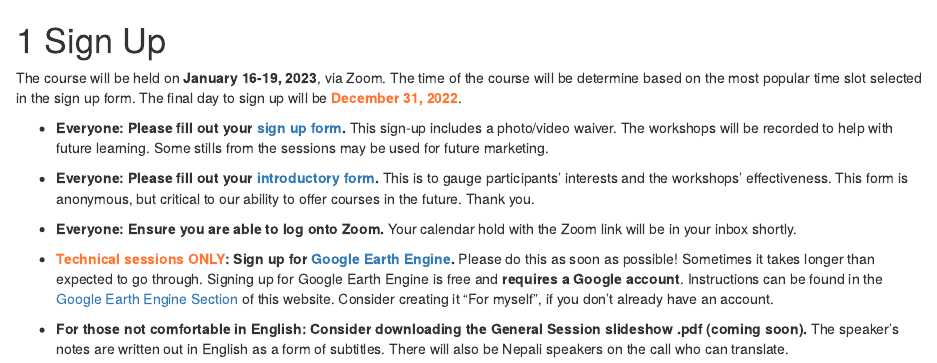
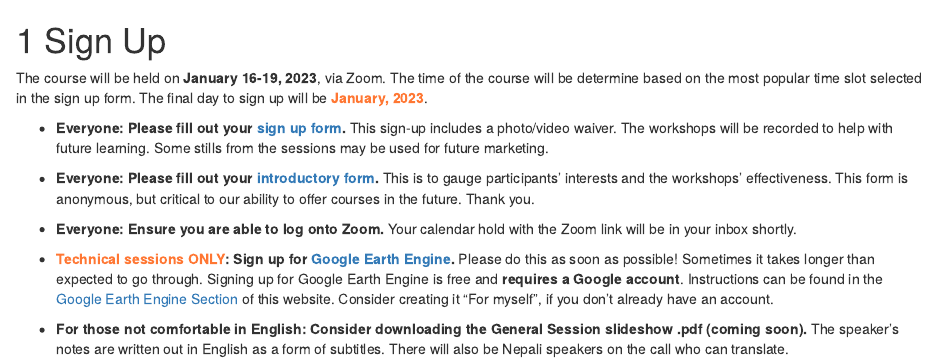
Before and after one commit to WoodwellRisk/Nepal, an R Markdown document (02_Sign_Up.Rmd): the page in a window 1100 px wide, from its top. Rendered offline with R 4.5, knitr and Pandoc, with nearby package versions; drawn as R Markdown's standard HTML page in place of the format the file asks for.

Commit message:
Update signup deadline

```diff
--- a/02_Sign_Up.Rmd
+++ b/02_Sign_Up.Rmd
@@ -1,6 +1,6 @@
 # Sign Up
 
-The course will be held on **January 16-19, 2023**, via Zoom. The time of the course will be determine based on the most popular time slot selected in the sign up form. The final day to sign up will be <span style="color: #FF7733;">**December 31, 2022**</span>.
+The course will be held on **January 16-19, 2023**, via Zoom. The time of the course will be determine based on the most popular time slot selected in the sign up form. The final day to sign up will be <span style="color: #FF7733;">**January, 2023**</span>.
 
 * **Everyone: Please fill out your [sign up form](https://forms.gle/8mtKdmmti24CjbAU8){target="_blank"}.** This sign-up includes a photo/video waiver. The workshops will be recorded to help with future learning. Some stills from the sessions may be used for future marketing.
 
```
Also changed, not shown: _main.html, docs/search_index.json, 1 other file.
